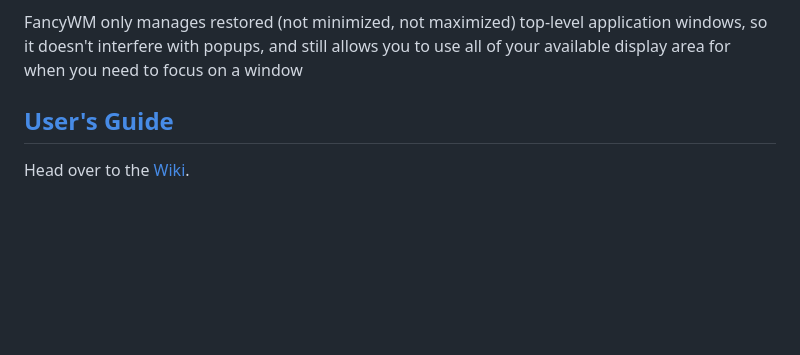
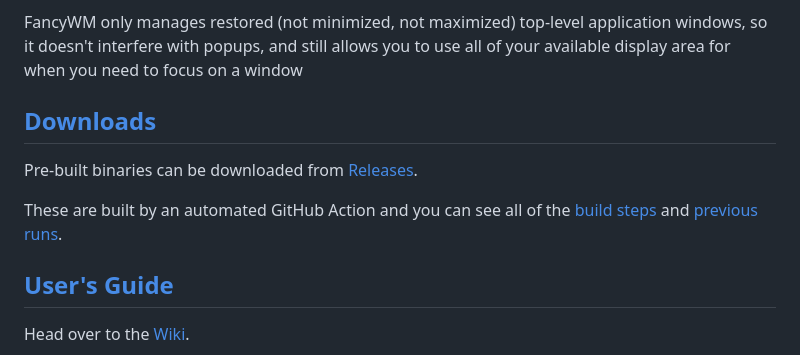
Before and after one commit to FancyWM/fancywm, a Markdown page: README.md, the part around one of its changes. Drawn GitHub-style; blank space fills up the shorter version.

Commit message:
Remove MS Store link and link to Releases

```diff
--- a/README.md
+++ b/README.md
@@ -32,6 +32,12 @@ FancyWM is a dynamic tiling window manager for Windows 10/11
 FancyWM uses [⇧ Shift] + [⊞ Win] as the start of a command sequence (Activation hotkey). To start a command sequence, press and release these keys simultaneously, then follow up by pressing one of the keybindings you have configured in the settings.
 
 FancyWM only manages restored (not minimized, not maximized) top-level application windows, so it doesn't interfere with popups, and still allows you to use all of your available display area for when you need to focus on a window
+
+## [Downloads](https://github.com/FancyWM/fancywm/releases)
+
+Pre-built binaries can be downloaded from [Releases](https://github.com/FancyWM/fancywm/releases).
+
+These are built by an automated GitHub Action and you can see all of the [build steps](https://github.com/FancyWM/fancywm/blob/main/.github/workflows/dotnet-desktop.yml) and [previous runs](https://github.com/FancyWM/fancywm/actions/workflows/dotnet-desktop.yml).
 
 ## [User's Guide](https://github.com/FancyWM/fancywm/wiki#users-guide)
 Head over to the [Wiki](https://github.com/FancyWM/fancywm/wiki).
```
Also changed, not shown: other parts of README.md (+1 -1 lines).
